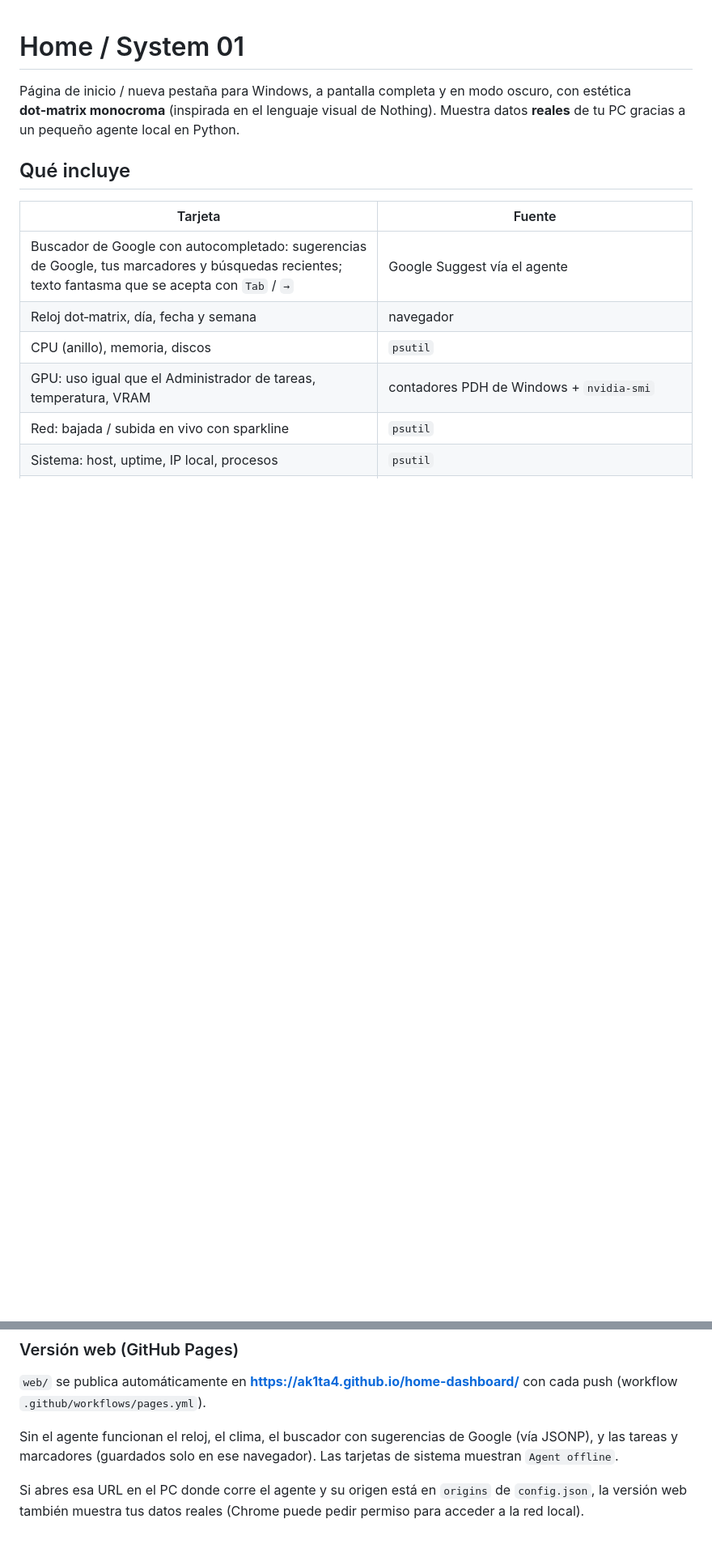
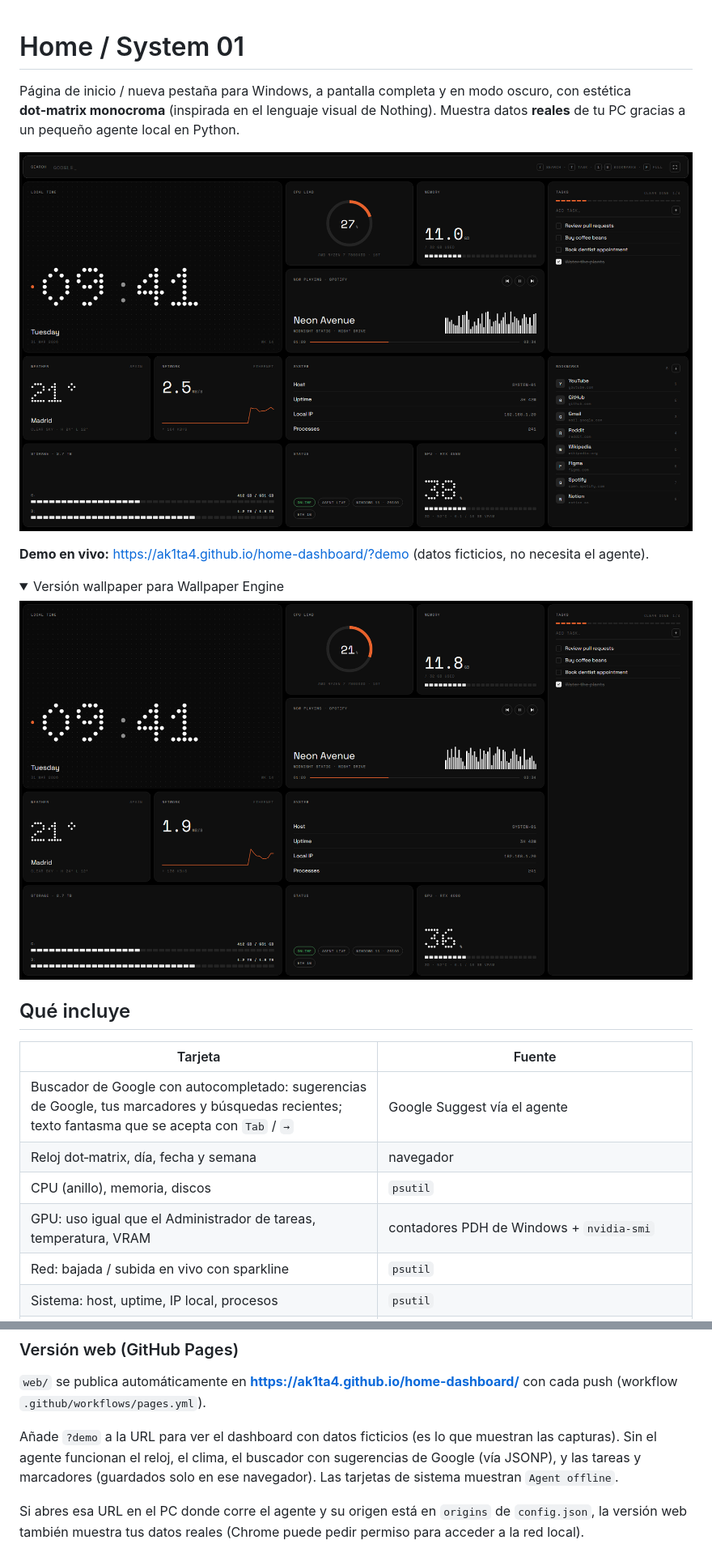
Before and after one commit to ak1ta4/home-dashboard, a Markdown page: README.md, 2 parts joined by grey strips. Shown: that part at 81% size. Drawn GitHub-style; pictures changed too: docs/dashboard.png (added), docs/wallpaper.png (added); folded sections open; blank space fills up the shorter version.

```diff
--- a/README.md
+++ b/README.md
@@ -1,6 +1,17 @@
 # Home / System 01
 
 Página de inicio / nueva pestaña para Windows, a pantalla completa y en modo oscuro, con estética **dot‑matrix monocroma** (inspirada en el lenguaje visual de Nothing). Muestra datos **reales** de tu PC gracias a un pequeño agente local en Python.
+
+![Dashboard en el navegador (datos de demostración)](docs/dashboard.png)
+
+**Demo en vivo:** <https://ak1ta4.github.io/home-dashboard/?demo> (datos ficticios, no necesita el agente).
+
+<details>
+<summary>Versión wallpaper para Wallpaper Engine</summary>
+
+![Wallpaper (datos de demostración)](docs/wallpaper.png)
+
+</details>
 
 ## Qué incluye
 
@@ -61,7 +72,7 @@ Registra una tarea programada de Windows, `Home Agent`, que lanza `pythonw serve
 
 `web/` se publica automáticamente en **https://ak1ta4.github.io/home-dashboard/** con cada push (workflow `.github/workflows/pages.yml`).
 
-Sin el agente funcionan el reloj, el clima, el buscador con sugerencias de Google (vía JSONP), y las tareas y marcadores (guardados solo en ese navegador). Las tarjetas de sistema muestran `Agent offline`.
+Añade `?demo` a la URL para ver el dashboard con datos ficticios (es lo que muestran las capturas). Sin el agente funcionan el reloj, el clima, el buscador con sugerencias de Google (vía JSONP), y las tareas y marcadores (guardados solo en ese navegador). Las tarjetas de sistema muestran `Agent offline`.
 
 Si abres esa URL en el PC donde corre el agente y su origen está en `origins` de `config.json`, la versión web también muestra tus datos reales (Chrome puede pedir permiso para acceder a la red local).
 
```
Also changed, not shown: 1 other file.
